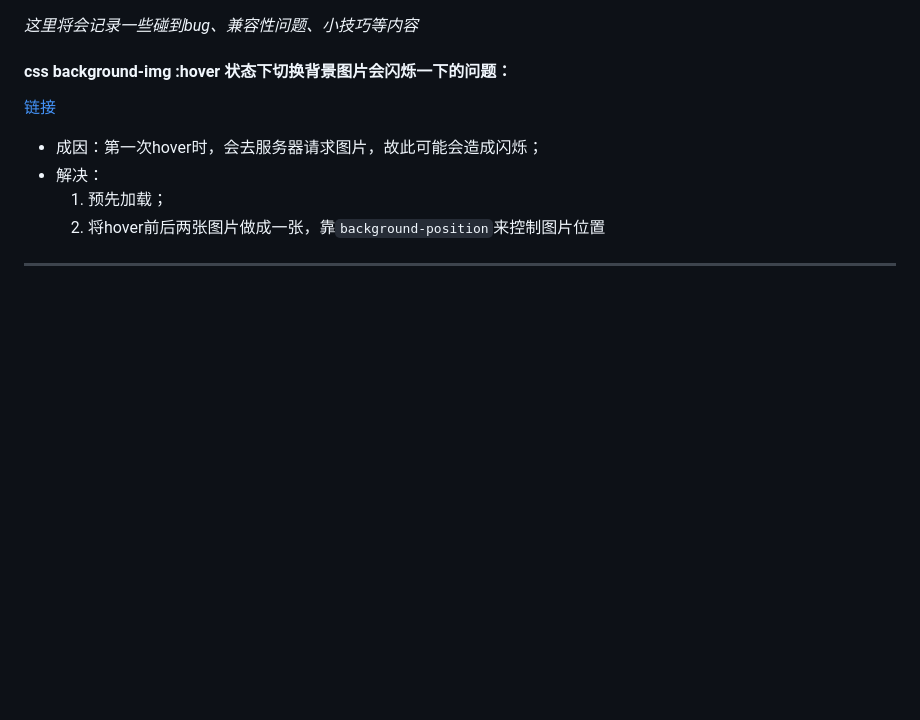
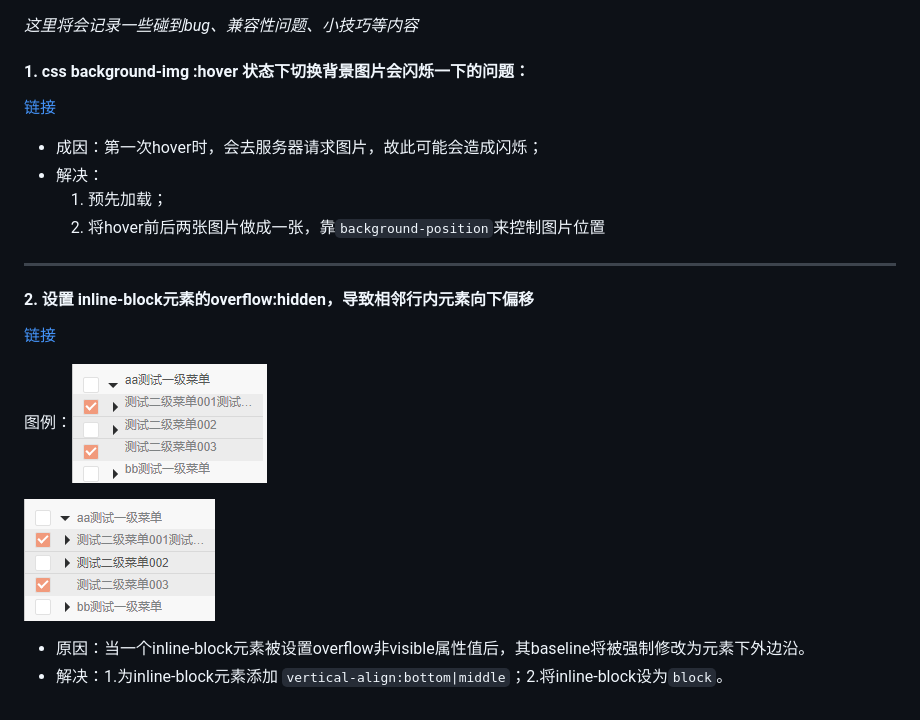
Before and after one commit to MrXYMing/myRepository, a Markdown page: docs/essay/bug.md, the part around the change. Drawn GitHub-style; pictures changed too: docs/essay/imgs/2_1.png (added), docs/essay/imgs/2_2.png (added); blank space fills up the shorter version.

```diff
--- a/docs/essay/bug.md
+++ b/docs/essay/bug.md
@@ -1,6 +1,6 @@
 *这里将会记录一些碰到bug、兼容性问题、小技巧等内容*
 
-#### css background-img :hover 状态下切换背景图片会闪烁一下的问题：
+#### 1. css background-img :hover 状态下切换背景图片会闪烁一下的问题：
 [链接](http://www.jb51.net/css/234744.html)
 
 - 成因：第一次hover时，会去服务器请求图片，故此可能会造成闪烁；
@@ -9,3 +9,13 @@
     2. 将hover前后两张图片做成一张，靠`background-position`来控制图片位置
 
 ---
+
+#### 2. 设置 inline-block元素的overflow:hidden，导致相邻行内元素向下偏移
+[链接](http://blog.csdn.net/cmlddcml/article/details/52798565)
+
+图例：![错误例](imgs/2_1.png)
+
+![修正例](imgs/2_2.png)
+
+- 原因：当一个inline-block元素被设置overflow非visible属性值后，其baseline将被强制修改为元素下外边沿。
+- 解决：1.为inline-block元素添加 `vertical-align:bottom|middle`；2.将inline-block设为`block`。
```
Also changed, not shown: README.md (+5 -1 lines), docs/essay/skill.md (+40 -0 lines), docs/resources/阿里node面试经历.md (added, +169 -0 lines), 2 other files.
